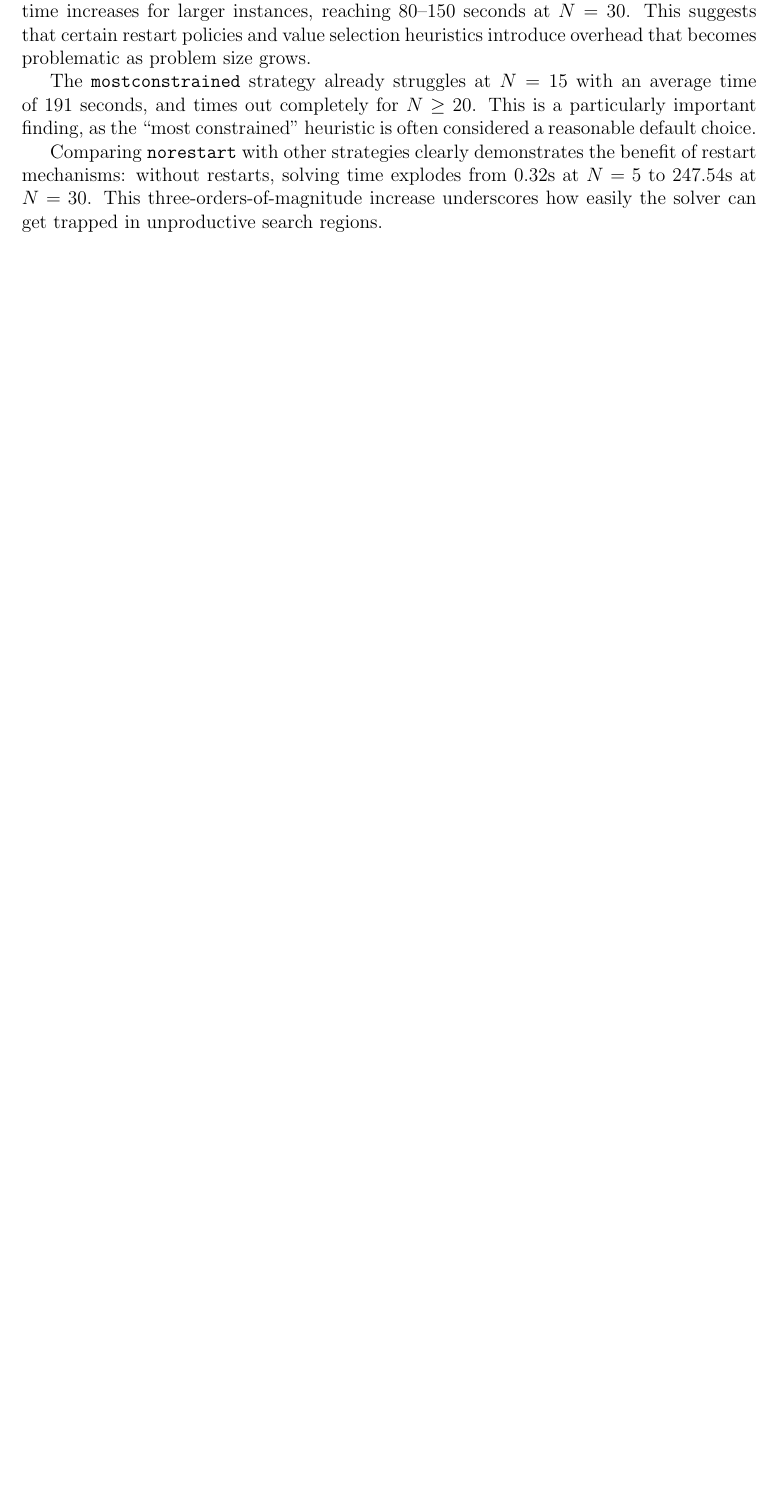
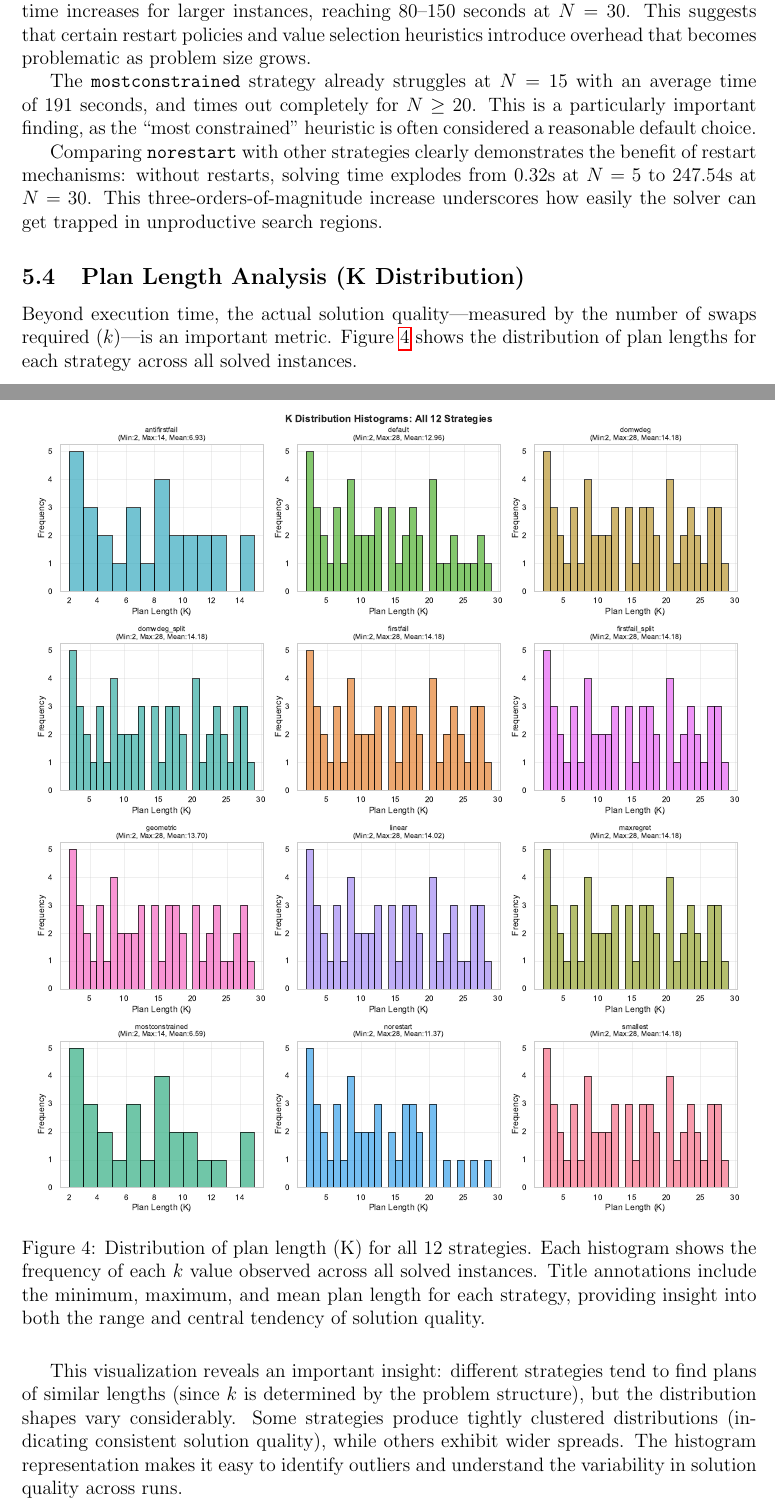
Before and after one commit to raffaelecrafa/sorting-as-a-planning-problem, a LaTeX document (latex/main.tex, which reads latex/sec6_results.tex): part of page 20 of 22 before the commit and two parts of pages 20 and 21 of 23 after it, the two joined at a grey line, cut so that both start at the same text, the shorter picture padded with empty space. Compiled offline with pdfLaTeX.

Commit message:
feat: add K distribution analysis section and include histogram figure

```diff
--- a/latex/sec6_results.tex
+++ b/latex/sec6_results.tex
@@ -66,6 +66,19 @@ The \texttt{mostconstrained} strategy already struggles at $N = 15$ with an aver
 
 Comparing \texttt{norestart} with other strategies clearly demonstrates the benefit of restart mechanisms: without restarts, solving time explodes from 0.32s at $N = 5$ to 247.54s at $N = 30$. This three-orders-of-magnitude increase underscores how easily the solver can get trapped in unproductive search regions.
 
+\subsection{Plan Length Analysis (K Distribution)}
+
+Beyond execution time, the actual solution quality—measured by the number of swaps required ($k$)—is an important metric. Figure~\ref{fig:k_histograms} shows the distribution of plan lengths for each strategy across all solved instances.
+
+\begin{figure}[H]
+    \centering
+    \includegraphics[width=0.98\textwidth]{img/20_k_histograms_all12.pdf}
+    \caption{Distribution of plan length (K) for all 12 strategies. Each histogram shows the frequency of each $k$ value observed across all solved instances. Title annotations include the minimum, maximum, and mean plan length for each strategy, providing insight into both the range and central tendency of solution quality.}
+    \label{fig:k_histograms}
+\end{figure}
+
+This visualization reveals an important insight: different strategies tend to find plans of similar lengths (since $k$ is determined by the problem structure), but the distribution shapes vary considerably. Some strategies produce tightly clustered distributions (indicating consistent solution quality), while others exhibit wider spreads. The histogram representation makes it easy to identify outliers and understand the variability in solution quality across runs.
+
 \subsection{Strategy Ranking}
 
 Figure~\ref{fig:ranking} presents the overall ranking of strategies based on average solving time (computed only on successfully solved instances).
```
Also changed, not shown: latex/img/20_k_histograms_all12.pdf (added), latex/main.pdf.
